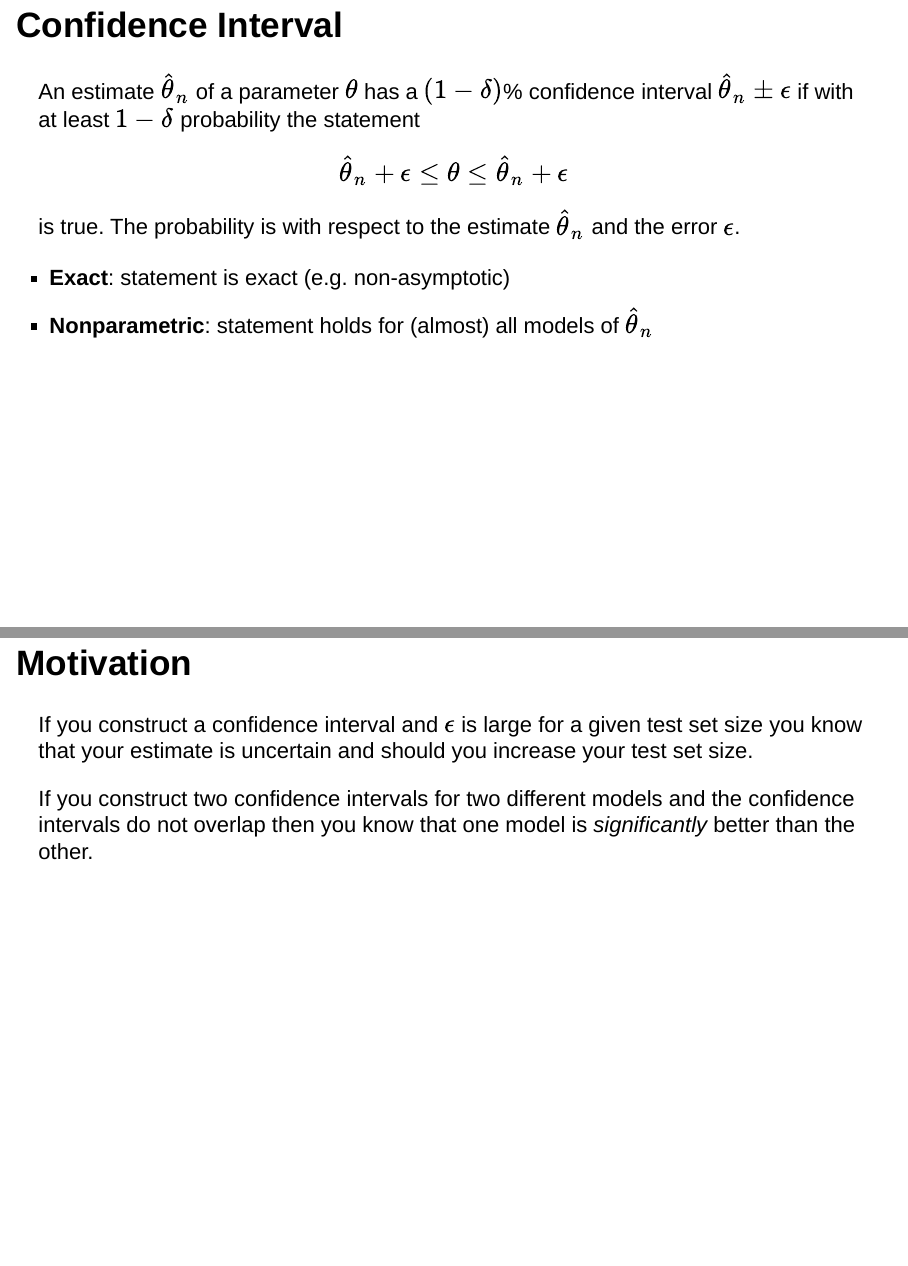
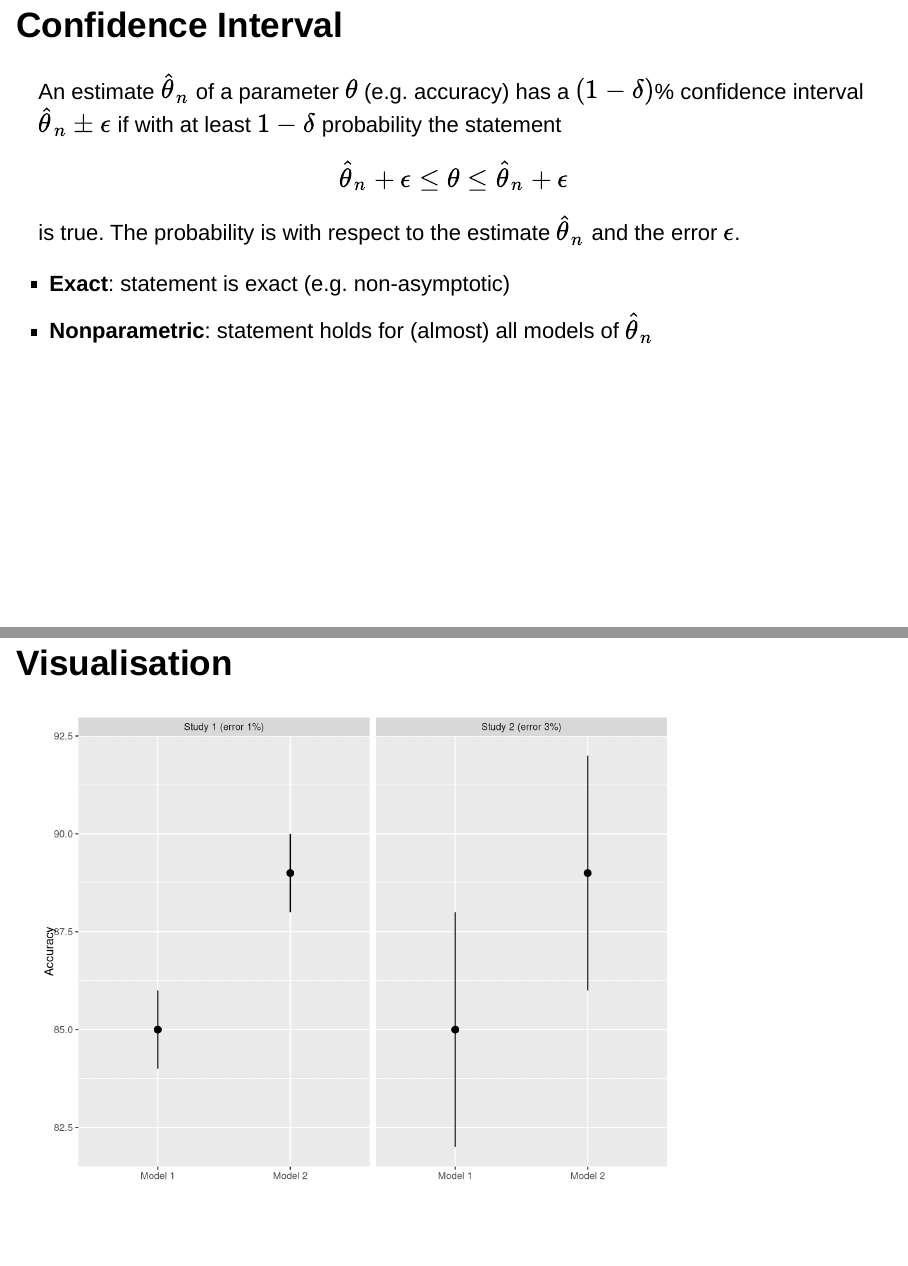
Before and after one commit to mt-edwards/hoeffding-interval, an R Markdown document (index.Rmd): pages 3 and 4 of 11 before the commit and pages 3 and 5 of 13 after it, joined at a grey line. Rendered offline with R 4.5, knitr and Pandoc, with nearby package versions; drawn as Slidy slides in place of the format the file asks for.

Commit message:
added image for comparing confidence intervals

````diff
--- a/index.Rmd
+++ b/index.Rmd
@@ -25,7 +26,7 @@ that has the advantage of being **exact** and **nonparametric**. This is the Hoe
 
 ## Confidence Interval
 
-An estimate $\hat\theta_n$ of a parameter $\theta$ has a $(1-\delta)$% confidence interval $\hat\theta_n\pm\epsilon$ if with at least $1-\delta$ probability the statement
+An estimate $\hat\theta_n$ of a parameter $\theta$ (e.g. accuracy) has a $(1-\delta)$% confidence interval $\hat\theta_n\pm\epsilon$ if with at least $1-\delta$ probability the statement
 
 $$
 \hat\theta_n+\epsilon\leq\theta\leq\hat\theta_n+\epsilon
@@ -38,9 +39,23 @@ is true. The probability is with respect to the estimate $\hat\theta_n$ and the
 
 ## Motivation
 
-If you construct a confidence interval and $\epsilon$ is large for a given test set size you know that your estimate is uncertain and should you increase your test set size.
+If you construct a confidence interval and the error is large for a given test set size you know that your estimate is uncertain and should you increase your test set size.
 
 If you construct two confidence intervals for two different models and the confidence intervals do not overlap then you know that one model is *significantly* better than the other.
+
+## Visualisation
+
+```{r}
+tibble(model = c("Model 1", "Model 2", "Model 1", "Model 2"),
+       metric = c(85, 89, 85, 89),
+       lower = c(84, 88, 82, 86),
+       upper = c(86, 90, 88, 92),
+       study = c("Study 1 (error 1%)", "Study 1 (error 1%)", "Study 2 (error 3%)", "Study 2 (error 3%)")) %>%
+  ggplot() +
+  geom_pointrange(aes(x = model, y = metric, ymin = lower, ymax = upper)) +
+  facet_grid(~study) +
+  labs(x = NULL, y = "Accuracy")
+```
 
 ## Set up
 
````
Also changed, not shown: index.html, index.Rmd (1 more changed lines).
